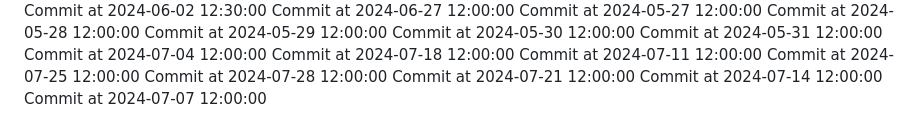
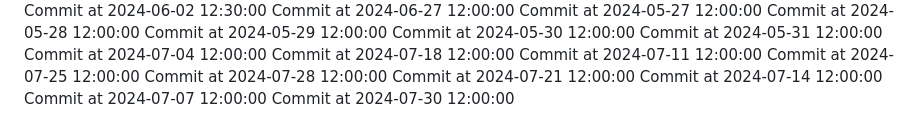
Before and after one commit to C-Vac/peepee, a Markdown page: README.md, the part around the change. Rendered like a GitHub page.

Commit message:
Phallic commit

```diff
--- a/README.md
+++ b/README.md
@@ -181,3 +181,4 @@ Commit at 2024-07-28 12:00:00
 Commit at 2024-07-21 12:00:00
 Commit at 2024-07-14 12:00:00
 Commit at 2024-07-07 12:00:00
+Commit at 2024-07-30 12:00:00
```
